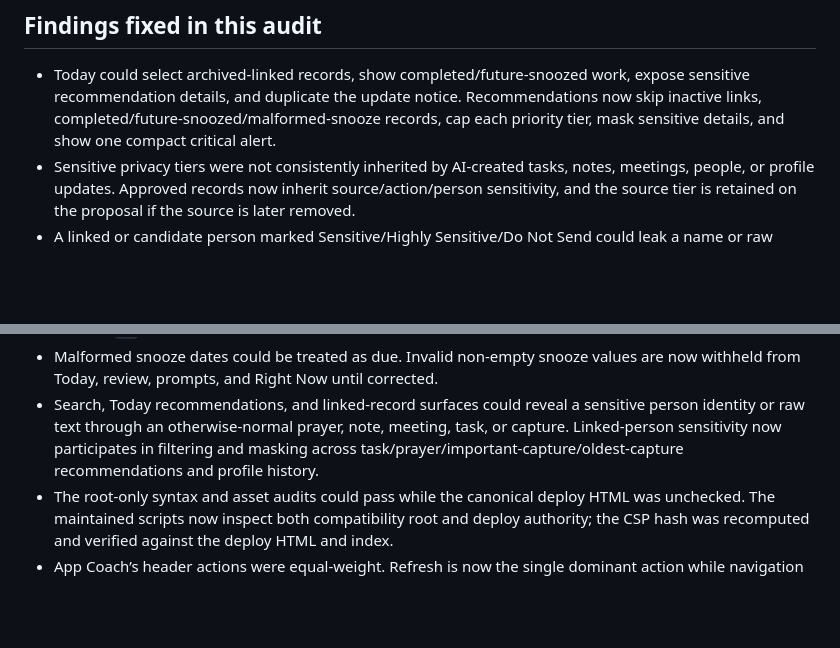
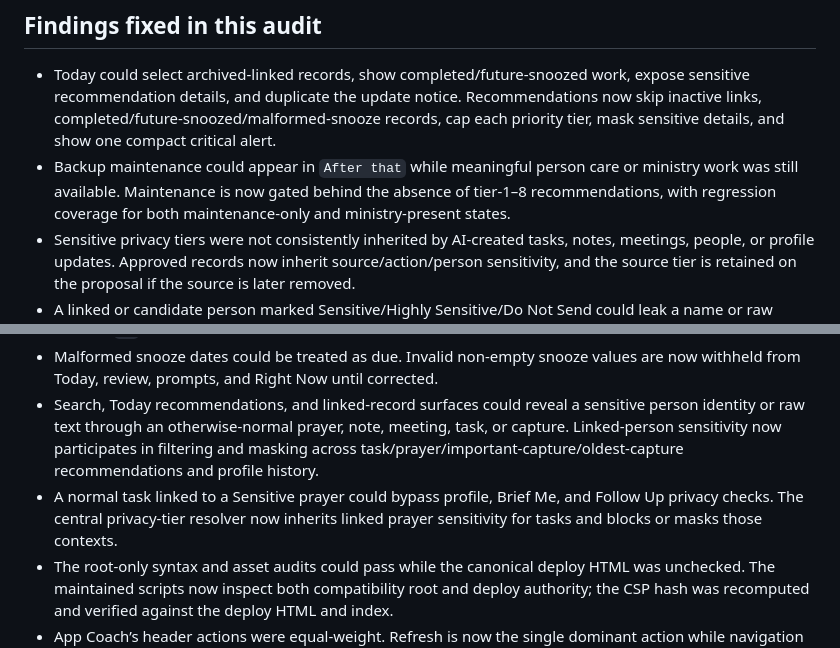
Before and after one commit to danieltortorici-eng/ruf-ministry-hub, a Markdown page: docs/independent-release-candidate-audit.md, 2 parts joined by grey strips. GitHub-like rendering; blank space fills up the shorter version.

Commit message:
docs: record final linked privacy audit

```diff
--- a/docs/independent-release-candidate-audit.md
+++ b/docs/independent-release-candidate-audit.md
@@ -12,6 +12,7 @@ Eleven independent review roles inspected the canonical HTML, service worker, Pa
 ## Findings fixed in this audit
 
 - Today could select archived-linked records, show completed/future-snoozed work, expose sensitive recommendation details, and duplicate the update notice. Recommendations now skip inactive links, completed/future-snoozed/malformed-snooze records, cap each priority tier, mask sensitive details, and show one compact critical alert.
+- Backup maintenance could appear in `After that` while meaningful person care or ministry work was still available. Maintenance is now gated behind the absence of tier-1–8 recommendations, with regression coverage for both maintenance-only and ministry-present states.
 - Sensitive privacy tiers were not consistently inherited by AI-created tasks, notes, meetings, people, or profile updates. Approved records now inherit source/action/person sensitivity, and the source tier is retained on the proposal if the source is later removed.
 - A linked or candidate person marked Sensitive/Highly Sensitive/Do Not Send could leak a name or raw linked capture text to backend Quick Grab. Candidate filtering, explicit linked-person checks, the review gate, Search, and Snooze now block or mask that path before network use.
 - AI review result panels, warnings, duplicate-person messages, and legacy confirmation surfaces could reveal raw sensitive generated text. Sensitive result panels and warnings now collapse to generic review language; approved-action selection remains independent and human-controlled.
@@ -20,6 +21,7 @@ Eleven independent review roles inspected the canonical HTML, service worker, Pa
 - Legacy nested Auto Memory payloads and structurally empty local data were not recovered safely. Normalization now accepts the legacy nested `db` shape and yields to a valid IndexedDB mirror instead of treating `{}` as ministry data.
 - Malformed snooze dates could be treated as due. Invalid non-empty snooze values are now withheld from Today, review, prompts, and Right Now until corrected.
 - Search, Today recommendations, and linked-record surfaces could reveal a sensitive person identity or raw text through an otherwise-normal prayer, note, meeting, task, or capture. Linked-person sensitivity now participates in filtering and masking across task/prayer/important-capture/oldest-capture recommendations and profile history.
+- A normal task linked to a Sensitive prayer could bypass profile, Brief Me, and Follow Up privacy checks. The central privacy-tier resolver now inherits linked prayer sensitivity for tasks and blocks or masks those contexts.
 - The root-only syntax and asset audits could pass while the canonical deploy HTML was unchecked. The maintained scripts now inspect both compatibility root and deploy authority; the CSP hash was recomputed and verified against the deploy HTML and index.
 - App Coach’s header actions were equal-weight. Refresh is now the single dominant action while navigation and reveal actions remain quiet.
 
```
Also changed, not shown: docs/calm-os-implementation-log.md (+3 -1 lines), docs/final-redesign-report.md (+3 -3 lines).
